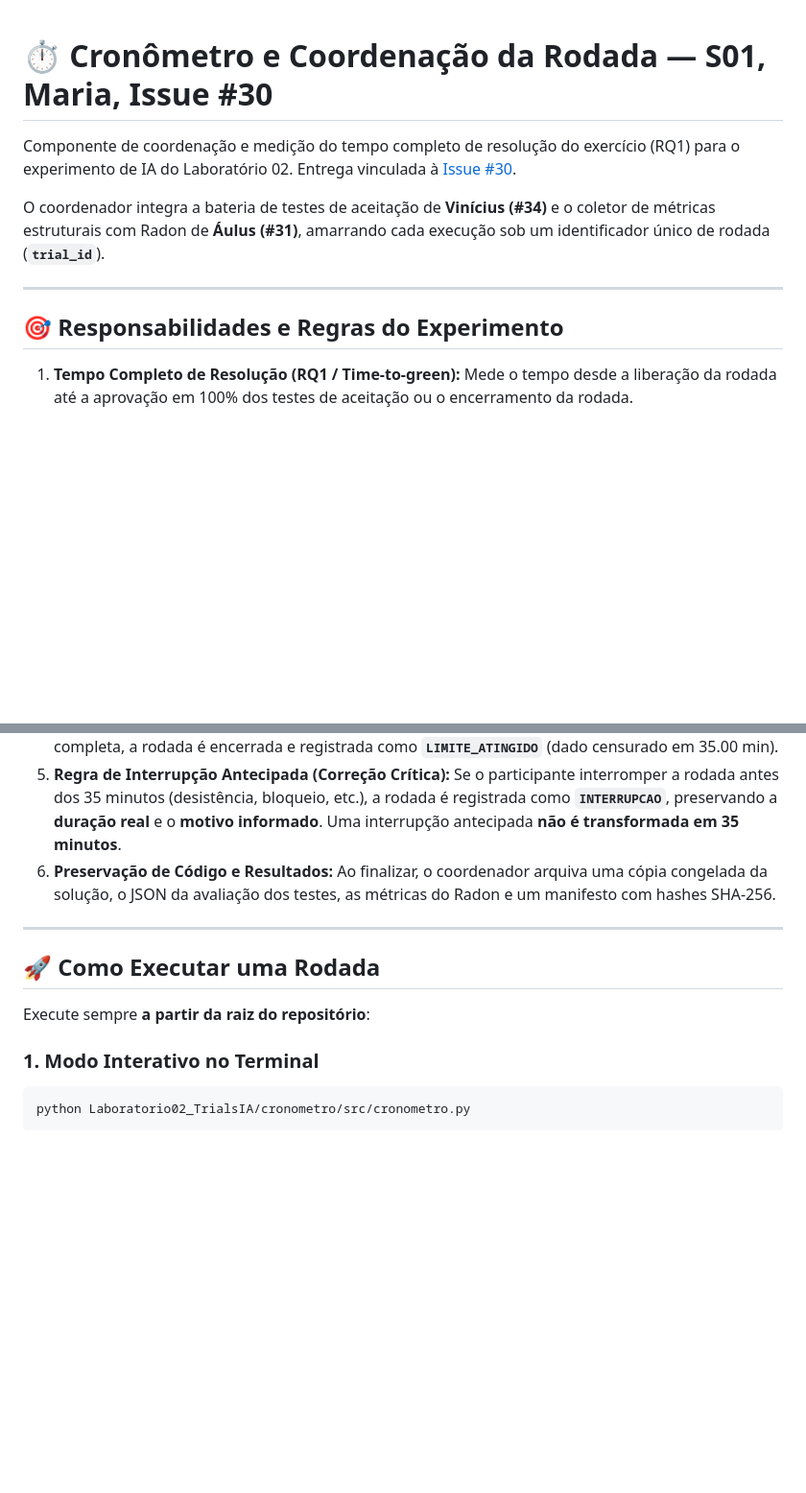
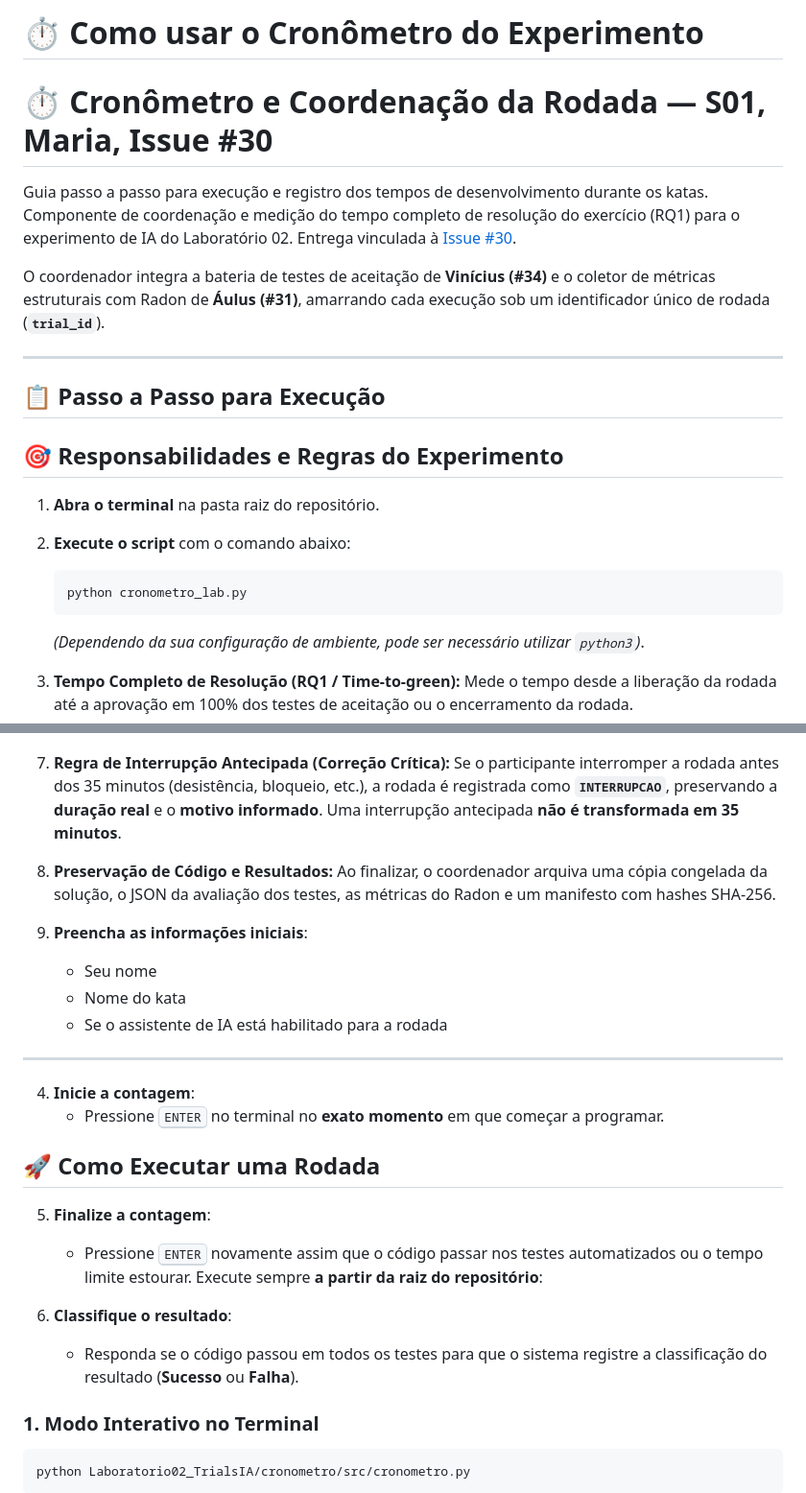
Before and after one commit to mariaoliveira27/LabExperimentacaoDeSoftware, a Markdown page: Laboratorio02_TrialsIA/cronometro/README.md, 2 parts joined by grey strips. Shown at 96% size. GitHub-like rendering; blank space fills up the shorter version.

Commit message:
feat: atualizar README.md com instruções detalhadas sobre o uso do cronômetro e estrutura de pastas

````diff
--- a/Laboratorio02_TrialsIA/cronometro/README.md
+++ b/Laboratorio02_TrialsIA/cronometro/README.md
@@ -1,13 +1,22 @@
+# ⏱️ Como usar o Cronômetro do Experimento
 # ⏱️ Cronômetro e Coordenação da Rodada — S01, Maria, Issue #30
 
+Guia passo a passo para execução e registro dos tempos de desenvolvimento durante os katas.
 Componente de coordenação e medição do tempo completo de resolução do exercício (RQ1) para o experimento de IA do Laboratório 02. Entrega vinculada à [Issue #30](https://github.com/mariaoliveira27/LabExperimentacaoDeSoftware/issues/30).
 
 O coordenador integra a bateria de testes de aceitação de **Vinícius (#34)** e o coletor de métricas estruturais com Radon de **Áulus (#31)**, amarrando cada execução sob um identificador único de rodada (**`trial_id`**).
 
 ---
 
+## 📋 Passo a Passo para Execução
 ## 🎯 Responsabilidades e Regras do Experimento
 
+1. **Abra o terminal** na pasta raiz do repositório.
+2. **Execute o script** com o comando abaixo:
+   ```bash
+   python cronometro_lab.py
+   ```
+   *(Dependendo da sua configuração de ambiente, pode ser necessário utilizar `python3`)*.
 1. **Tempo Completo de Resolução (RQ1 / Time-to-green):** Mede o tempo desde a liberação da rodada até a aprovação em 100% dos testes de aceitação ou o encerramento da rodada.
 2. **Identificador Único (`trial_id`):** Formato padronizado `{integrante}_{kata}_{tratamento}_{sequencial:02d}` (ex.: `maria_K01_ia_01`). Esse mesmo ID é compartilhado no CSV, no relatório de testes e no arquivo de métricas estruturais.
 3. **Execução Interativa de Testes:** Durante a rodada, o participante pode invocar a bateria de testes quantas vezes desejar para acompanhar o progresso.
@@ -15,12 +24,22 @@ O coordenador integra a bateria de testes de aceitação de **Vinícius (#34)**
 5. **Regra de Interrupção Antecipada (Correção Crítica):** Se o participante interromper a rodada antes dos 35 minutos (desistência, bloqueio, etc.), a rodada é registrada como **`INTERRUPCAO`**, preservando a **duração real** e o **motivo informado**. Uma interrupção antecipada **não é transformada em 35 minutos**.
 6. **Preservação de Código e Resultados:** Ao finalizar, o coordenador arquiva uma cópia congelada da solução, o JSON da avaliação dos testes, as métricas do Radon e um manifesto com hashes SHA-256.
 
+3. **Preencha as informações iniciais**:
+   - Seu nome
+   - Nome do kata
+   - Se o assistente de IA está habilitado para a rodada
 ---
 
+4. **Inicie a contagem**:
+   - Pressione <kbd>ENTER</kbd> no terminal no **exato momento** em que começar a programar.
 ## 🚀 Como Executar uma Rodada
 
+5. **Finalize a contagem**:
+   - Pressione <kbd>ENTER</kbd> novamente assim que o código passar nos testes automatizados ou o tempo limite estourar.
 Execute sempre **a partir da raiz do repositório**:
 
+6. **Classifique o resultado**:
+   - Responda se o código passou em todos os testes para que o sistema registre a classificação do resultado (**Sucesso** ou **Falha**).
 ### 1. Modo Interativo no Terminal
 ```powershell
 python Laboratorio02_TrialsIA/cronometro/src/cronometro.py
````
Also changed, not shown: other parts of Laboratorio02_TrialsIA/cronometro/README.md (+3 -0 lines), README.md (+2 -0 lines).
